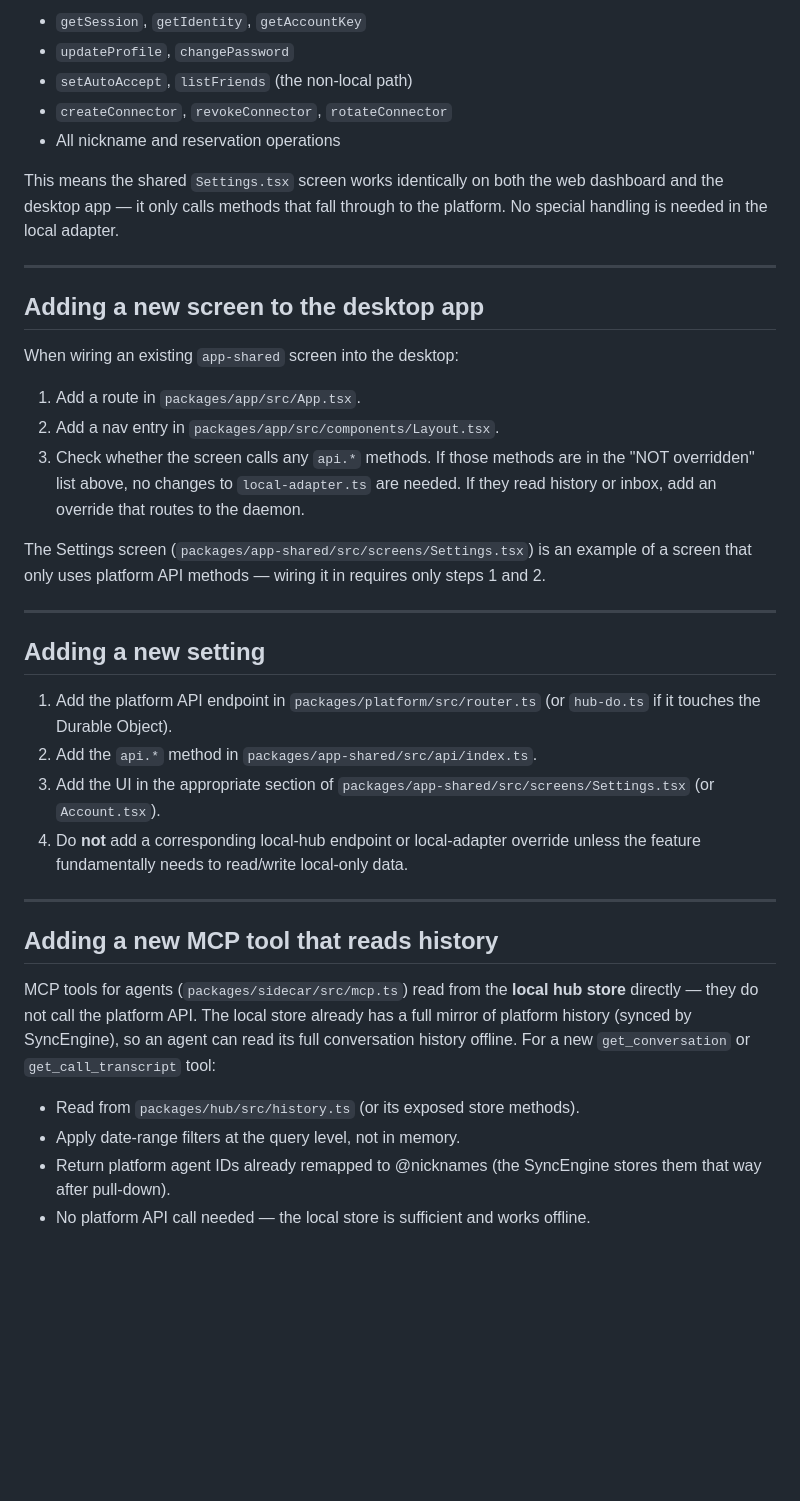
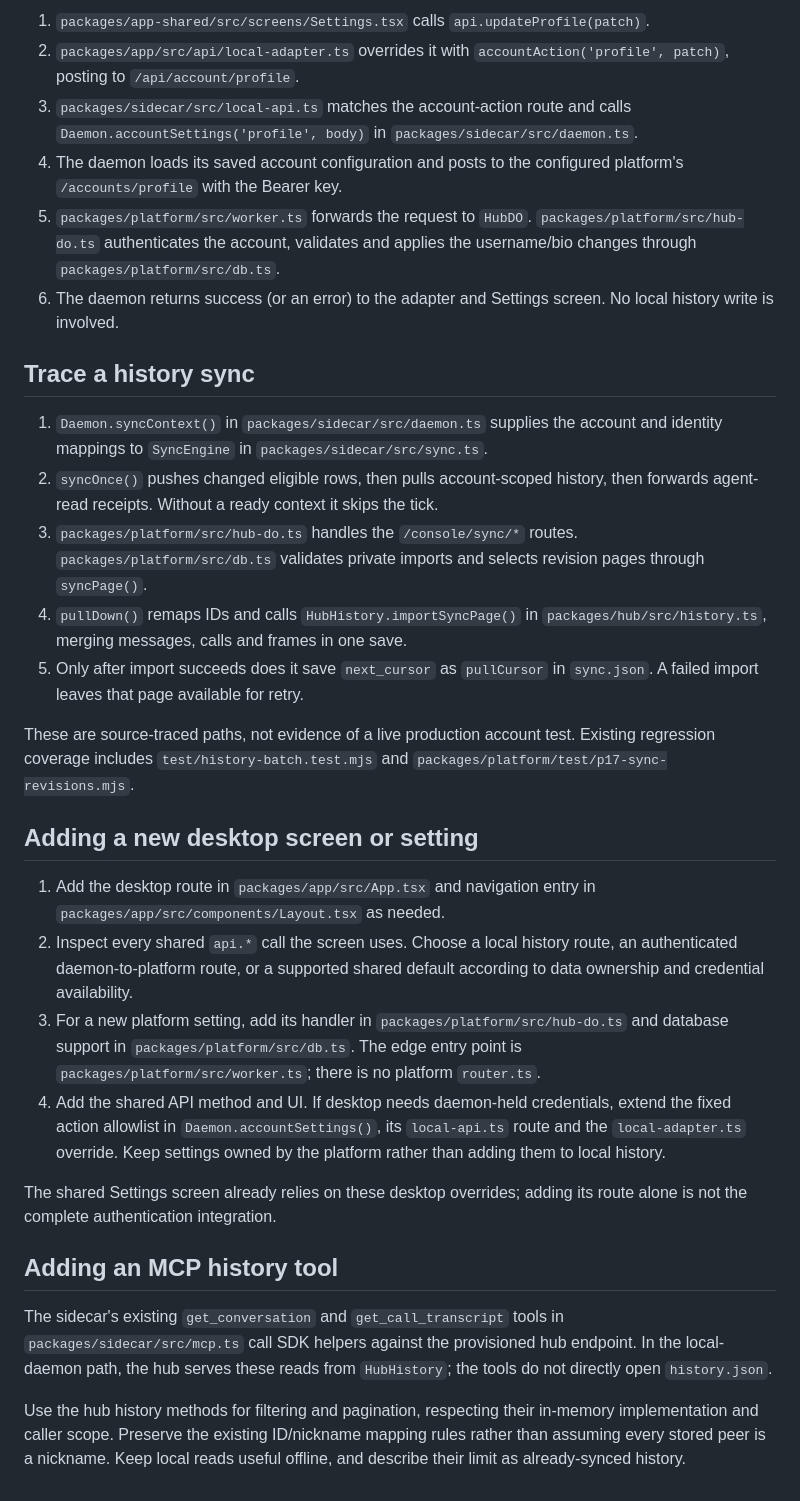
Before and after one commit to Hauddy/hauddy, a Markdown page: docs/architecture.md, the part around one of its changes. Rendered like a GitHub page; blank space fills up the shorter version.

Commit message:
docs: correct persistence, desktop settings and sync architecture (#131)
Co-authored-by: TwoBar <noreply@hauddy.com>

```diff
--- a/docs/architecture.md
+++ b/docs/architecture.md
@@ -85,54 +132,62 @@ web dashboard and the desktop app:
 
-- `getSession`, `getIdentity`, `getAccountKey`
-- `updateProfile`, `changePassword`
-- `setAutoAccept`, `listFriends` (the non-local path)
-- `createConnector`, `revokeConnector`, `rotateConnector`
-- All nickname and reservation operations
+1. `packages/app-shared/src/screens/Settings.tsx` calls `api.updateProfile(patch)`.
+2. `packages/app/src/api/local-adapter.ts` overrides it with
+   `accountAction('profile', patch)`, posting to `/api/account/profile`.
+3. `packages/sidecar/src/local-api.ts` matches the account-action route and calls
+   `Daemon.accountSettings('profile', body)` in `packages/sidecar/src/daemon.ts`.
+4. The daemon loads its saved account configuration and posts to the configured
+   platform's `/accounts/profile` with the Bearer key.
+5. `packages/platform/src/worker.ts` forwards the request to `HubDO`.
+   `packages/platform/src/hub-do.ts` authenticates the account, validates and
+   applies the username/bio changes through `packages/platform/src/db.ts`.
+6. The daemon returns success (or an error) to the adapter and Settings screen.
+   No local history write is involved.
 
-This means the shared `Settings.tsx` screen works identically on both the web
-dashboard and the desktop app — it only calls methods that fall through to the
-platform. No special handling is needed in the local adapter.
+## Trace a history sync
 
----
+1. `Daemon.syncContext()` in `packages/sidecar/src/daemon.ts` supplies the account
+   and identity mappings to `SyncEngine` in `packages/sidecar/src/sync.ts`.
+2. `syncOnce()` pushes changed eligible rows, then pulls account-scoped history,
+   then forwards agent-read receipts. Without a ready context it skips the tick.
+3. `packages/platform/src/hub-do.ts` handles the `/console/sync/*` routes.
+   `packages/platform/src/db.ts` validates private imports and selects revision
+   pages through `syncPage()`.
+4. `pullDown()` remaps IDs and calls `HubHistory.importSyncPage()` in
+   `packages/hub/src/history.ts`, merging messages, calls and frames in one save.
+5. Only after import succeeds does it save `next_cursor` as `pullCursor` in
+   `sync.json`. A failed import leaves that page available for retry.
 
-## Adding a new screen to the desktop app
+These are source-traced paths, not evidence of a live production account test.
+Existing regression coverage includes `test/history-batch.test.mjs` and
+`packages/platform/test/p17-sync-revisions.mjs`.
 
-When wiring an existing `app-shared` screen into the desktop:
+## Adding a new desktop screen or setting
 
-1. Add a route in `packages/app/src/App.tsx`.
-2. Add a nav entry in `packages/app/src/components/Layout.tsx`.
-3. Check whether the screen calls any `api.*` methods. If those methods are in
-   the "NOT overridden" list above, no changes to `local-adapter.ts` are needed.
-   If they read history or inbox, add an override that routes to the daemon.
+1. Add the desktop route in `packages/app/src/App.tsx` and navigation entry in
+   `packages/app/src/components/Layout.tsx` as needed.
+2. Inspect every shared `api.*` call the screen uses. Choose a local history
+   route, an authenticated daemon-to-platform route, or a supported shared
+   default according to data ownership and credential availability.
+3. For a new platform setting, add its handler in
+   `packages/platform/src/hub-do.ts` and database support in
+   `packages/platform/src/db.ts`. The edge entry point is
+   `packages/platform/src/worker.ts`; there is no platform `router.ts`.
+4. Add the shared API method and UI. If desktop needs daemon-held credentials,
+   extend the fixed action allowlist in `Daemon.accountSettings()`, its
+   `local-api.ts` route and the `local-adapter.ts` override. Keep settings owned
+   by the platform rather than adding them to local history.
 
-The Settings screen (`packages/app-shared/src/screens/Settings.tsx`) is an
-example of a screen that only uses platform API methods — wiring it in requires
-only steps 1 and 2.
+The shared Settings screen already relies on these desktop overrides; adding
+its route alone is not the complete authentication integration.
 
----
+## Adding an MCP history tool
 
-## Adding a new setting
+The sidecar's existing `get_conversation` and `get_call_transcript` tools in
+`packages/sidecar/src/mcp.ts` call SDK helpers against the provisioned hub
+endpoint. In the local-daemon path, the hub serves these reads from
+`HubHistory`; the tools do not directly open `history.json`.
 
-1. Add the platform API endpoint in `packages/platform/src/router.ts` (or
-   `hub-do.ts` if it touches the Durable Object).
-2. Add the `api.*` method in `packages/app-shared/src/api/index.ts`.
-3. Add the UI in the appropriate section of
-   `packages/app-shared/src/screens/Settings.tsx` (or `Account.tsx`).
-4. Do **not** add a corresponding local-hub endpoint or local-adapter override
-   unless the feature fundamentally needs to read/write local-only data.
-
----
-
-## Adding a new MCP tool that reads history
-
-MCP tools for agents (`packages/sidecar/src/mcp.ts`) read from the **local hub
-store** directly — they do not call the platform API. The local store already has
-a full mirror of platform history (synced by SyncEngine), so an agent can read
-its full conversation history offline. For a new `get_conversation` or
-`get_call_transcript` tool:
-
-- Read from `packages/hub/src/history.ts` (or its exposed store methods).
-- Apply date-range filters at the query level, not in memory.
-- Return platform agent IDs already remapped to @nicknames (the SyncEngine
-  stores them that way after pull-down).
-- No platform API call needed — the local store is sufficient and works offline.
+Use the hub history methods for filtering and pagination, respecting their
+in-memory implementation and caller scope. Preserve the existing ID/nickname
+mapping rules rather than assuming every stored peer is a nickname. Keep local
+reads useful offline, and describe their limit as already-synced history.
```
Also changed, not shown: other parts of docs/architecture.md (+110 -63 lines).
